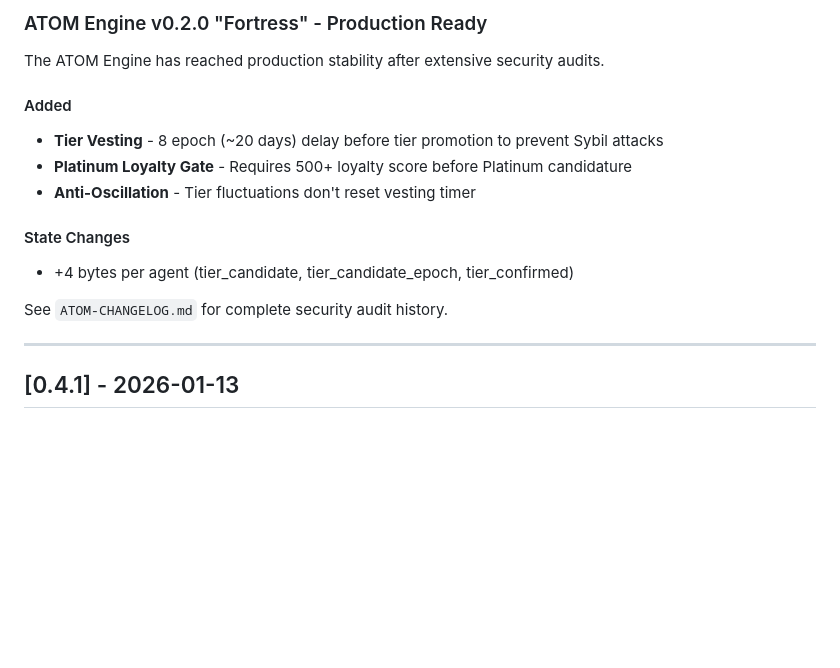
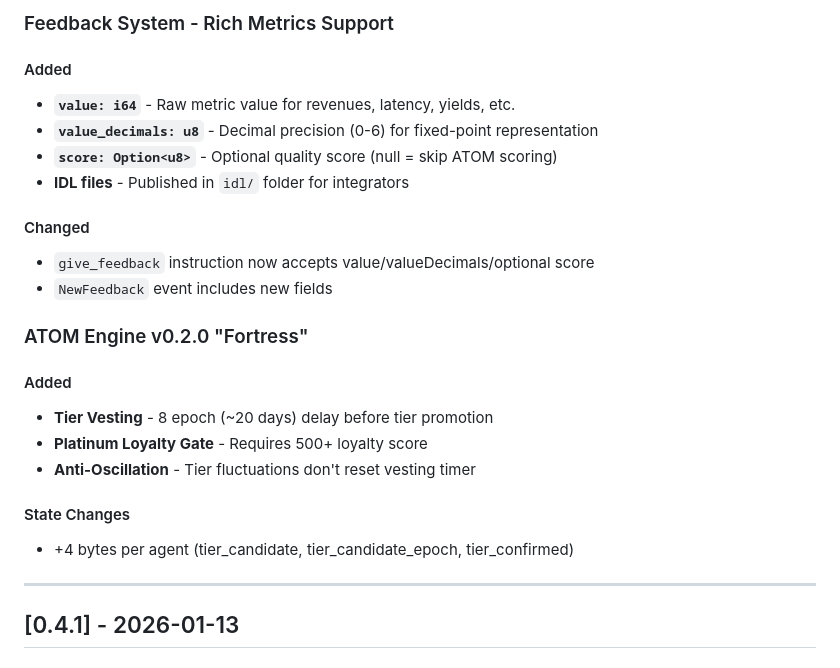
Before and after one commit to QuantuLabs/8004-solana, a Markdown page: CHANGELOG.md, the part around one of its changes. GitHub-like rendering; blank space fills up the shorter version.

Commit message:
docs: update v0.5.0 changelog with feedback fields

```diff
--- a/CHANGELOG.md
+++ b/CHANGELOG.md
@@ -9,17 +9,25 @@ and this project adheres to [Semantic Versioning](https://semver.org/spec/v2.0.0
 
-### ATOM Engine v0.2.0 "Fortress" - Production Ready
-
-The ATOM Engine has reached production stability after extensive security audits.
+### Feedback System - Rich Metrics Support
 
 #### Added
-- **Tier Vesting** - 8 epoch (~20 days) delay before tier promotion to prevent Sybil attacks
-- **Platinum Loyalty Gate** - Requires 500+ loyalty score before Platinum candidature
+- **`value: i64`** - Raw metric value for revenues, latency, yields, etc.
+- **`value_decimals: u8`** - Decimal precision (0-6) for fixed-point representation
+- **`score: Option<u8>`** - Optional quality score (null = skip ATOM scoring)
+- **IDL files** - Published in `idl/` folder for integrators
+
+#### Changed
+- `give_feedback` instruction now accepts value/valueDecimals/optional score
+- `NewFeedback` event includes new fields
+
+### ATOM Engine v0.2.0 "Fortress"
+
+#### Added
+- **Tier Vesting** - 8 epoch (~20 days) delay before tier promotion
+- **Platinum Loyalty Gate** - Requires 500+ loyalty score
 - **Anti-Oscillation** - Tier fluctuations don't reset vesting timer
 
 #### State Changes
 - +4 bytes per agent (tier_candidate, tier_candidate_epoch, tier_confirmed)
-
-See `ATOM-CHANGELOG.md` for complete security audit history.
 
 ---
 
```
Also changed, not shown: other parts of CHANGELOG.md (+1 -1 lines).
